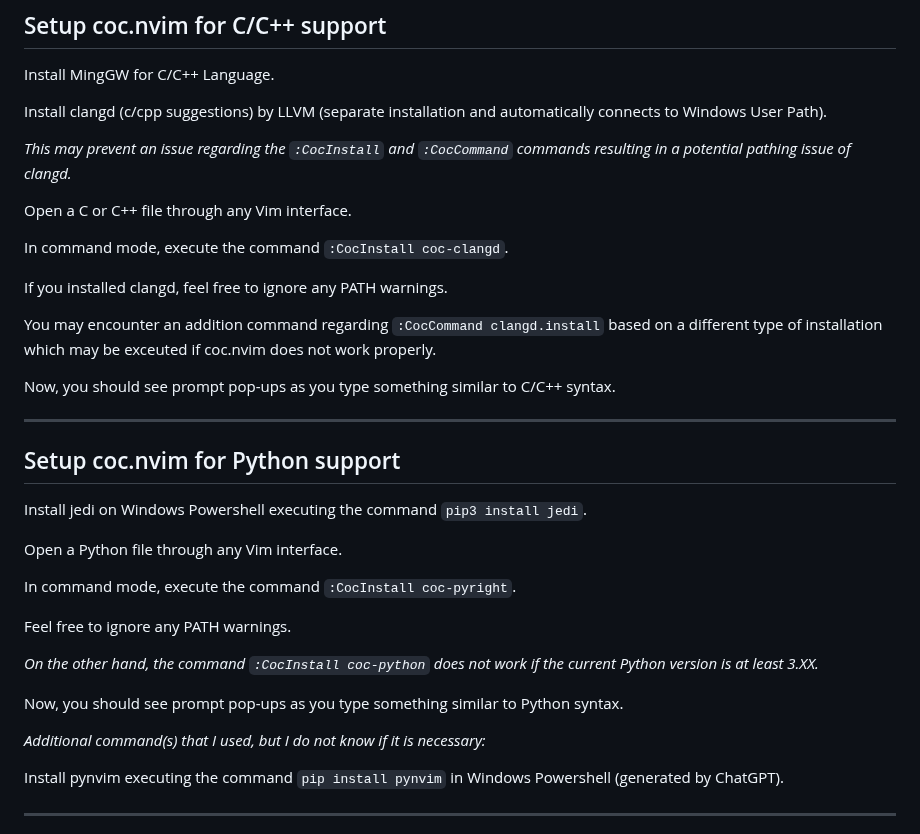
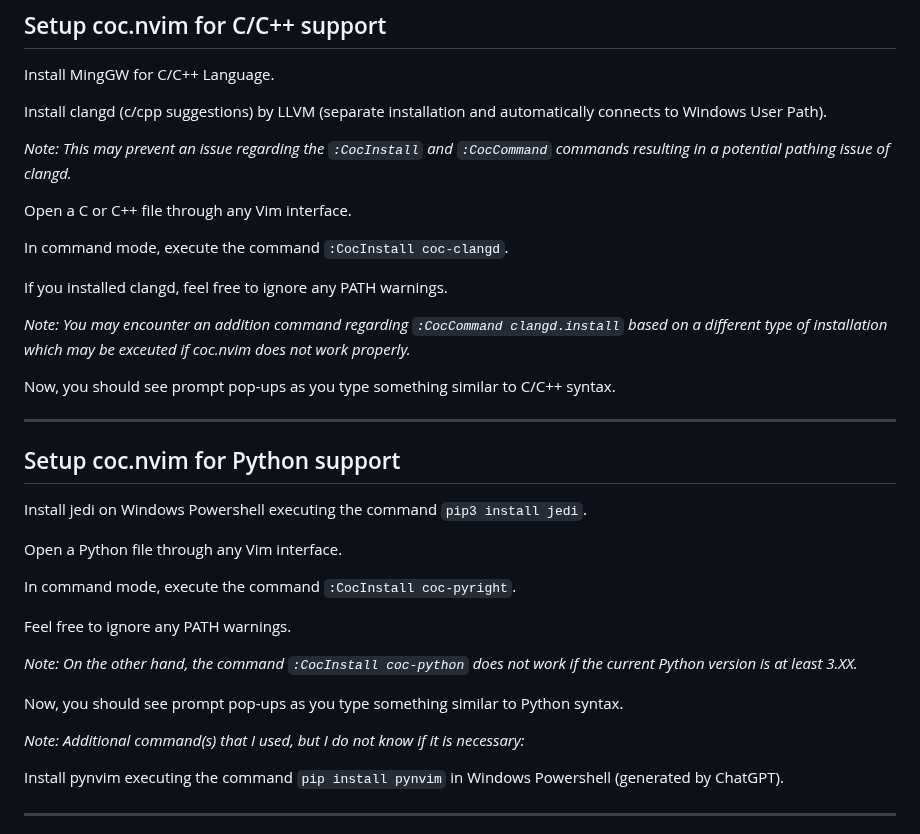
Before and after one commit to MIKNSJ/config, a Markdown page: vim/vimrc_setup_docs.md, the part around the change. Rendered like a GitHub page.

````diff
--- a/vim/vimrc_setup_docs.md
+++ b/vim/vimrc_setup_docs.md
@@ -46,7 +46,7 @@ Install MingGW for C/C++ Language.
 
 Install clangd (c/cpp suggestions) by LLVM (separate installation and automatically connects to Windows User Path).
 
-*This may prevent an issue regarding the ```:CocInstall``` and ```:CocCommand``` commands resulting in a potential pathing issue of clangd.*
+*Note: This may prevent an issue regarding the ```:CocInstall``` and ```:CocCommand``` commands resulting in a potential pathing issue of clangd.*
 
 Open a C or C++ file through any Vim interface.
 
@@ -54,7 +54,7 @@
 
 If you installed clangd, feel free to ignore any PATH warnings.
 
-You may encounter an addition command regarding ```:CocCommand clangd.install``` based on a different type of installation which may be exceuted if coc.nvim does not work properly.
+*Note: You may encounter an addition command regarding ```:CocCommand clangd.install``` based on a different type of installation which may be exceuted if coc.nvim does not work properly.*
 
 Now, you should see prompt pop-ups as you type something similar to C/C++ syntax.
 
@@ -70,12 +70,12 @@
 
 Feel free to ignore any PATH warnings.
 
-*On the other hand, the command ```:CocInstall coc-python``` does not work if the current Python version is at least 3.XX.*
+*Note: On the other hand, the command ```:CocInstall coc-python``` does not work if the current Python version is at least 3.XX.*
 
 Now, you should see prompt pop-ups as you type something similar to Python syntax.
 
 
-*Additional command(s) that I used, but I do not know if it is necessary:*
+*Note: Additional command(s) that I used, but I do not know if it is necessary:*
 
 Install pynvim executing the command ```pip install pynvim``` in Windows Powershell (generated by ChatGPT).
 
````
